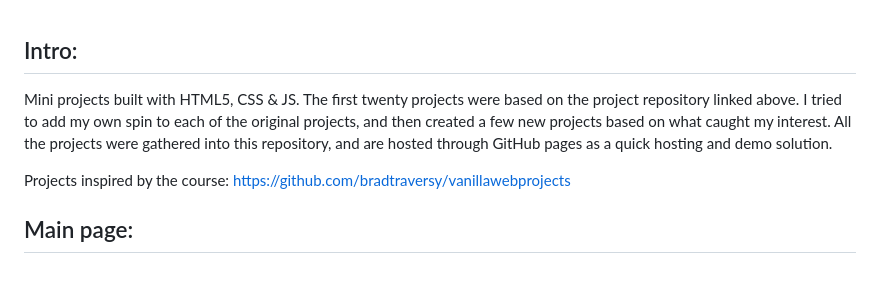
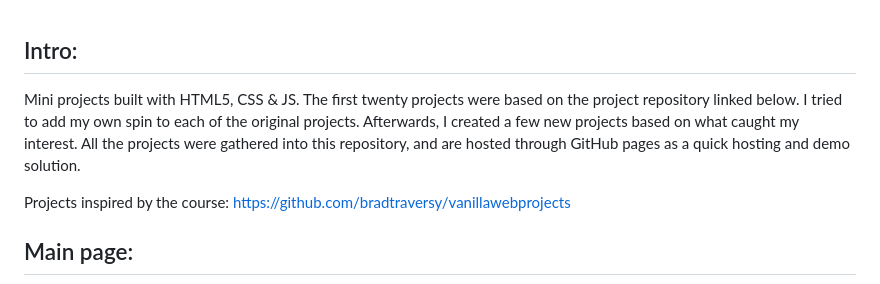
Before and after one commit to SandorTeleki/inspiredvanillawebprojects, a Markdown page: README.md, the part around the change. Drawn GitHub-style.

Commit message:
fix: fixed error in main README.md

```diff
--- a/README.md
+++ b/README.md
@@ -1,6 +1,6 @@
 ## Intro:
 
-Mini projects built with HTML5, CSS & JS. The first twenty projects were based on the project repository linked above. I tried to add my own spin to each of the original projects, and then created a few new projects based on what caught my interest. All the projects were gathered into this repository, and are hosted through GitHub pages as a quick hosting and demo solution.
+Mini projects built with HTML5, CSS & JS. The first twenty projects were based on the project repository linked below. I tried to add my own spin to each of the original projects. Afterwards, I created a few new projects based on what caught my interest. All the projects were gathered into this repository, and are hosted through GitHub pages as a quick hosting and demo solution.
 
 Projects inspired by the course: https://github.com/bradtraversy/vanillawebprojects
 
```
